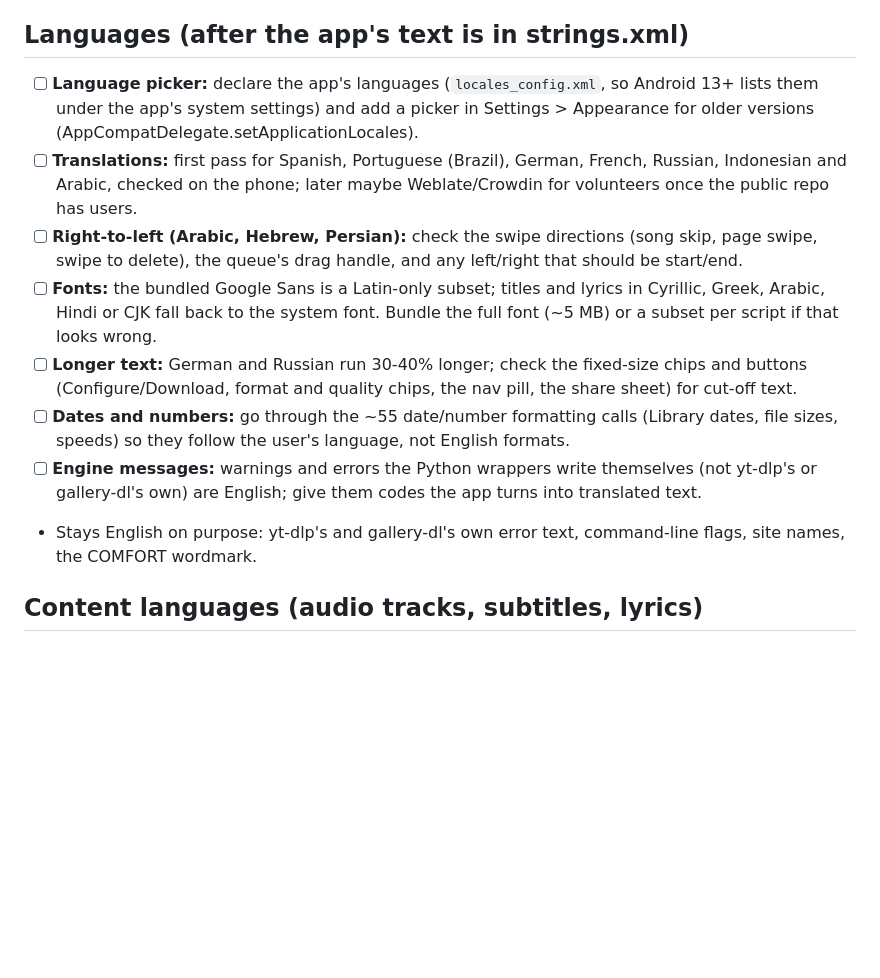
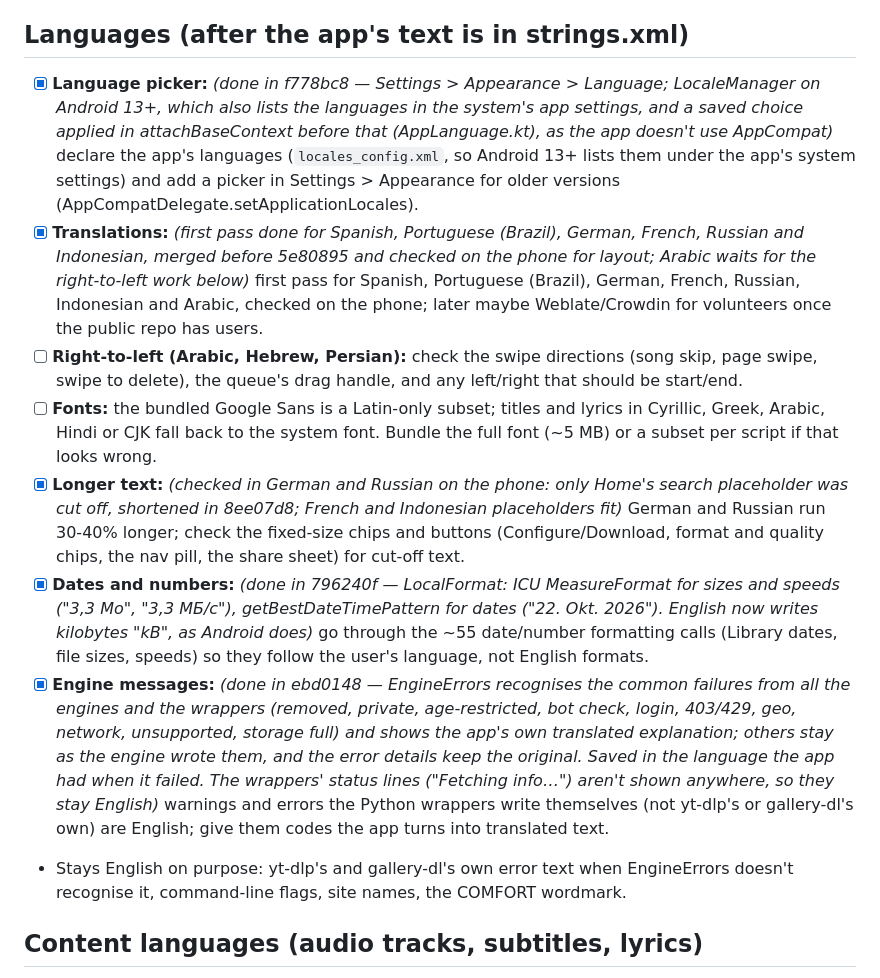
Before and after one commit to d-gibr1l/comfort, a Markdown page: TODO.md, the part around the change. GitHub-like rendering; blank space fills up the shorter version.

Commit message:
TODO: language picker, translations, longer text, dates and engine messages done

```diff
--- a/TODO.md
+++ b/TODO.md
@@ -10,14 +10,14 @@
 - [x] **Abstract Engine Fallbacks:** *(done in 96fe584 — EnginePlan strategies (Single / FallbackIfNothingSaved / GalleryDlFirst) + EngineCommands per engine, unit-tested)* Refactor DownloadWorker.kt to use the Strategy Pattern for download engines, replacing the deeply nested if/else fallback chains with a unified, clean interface for yt-dlp, gallery-dl, and Instaloader.
 
 ## Languages (after the app's text is in strings.xml)
-- [ ] **Language picker:** declare the app's languages (`locales_config.xml`, so Android 13+ lists them under the app's system settings) and add a picker in Settings > Appearance for older versions (AppCompatDelegate.setApplicationLocales).
-- [ ] **Translations:** first pass for Spanish, Portuguese (Brazil), German, French, Russian, Indonesian and Arabic, checked on the phone; later maybe Weblate/Crowdin for volunteers once the public repo has users.
+- [x] **Language picker:** *(done in f778bc8 — Settings > Appearance > Language; LocaleManager on Android 13+, which also lists the languages in the system's app settings, and a saved choice applied in attachBaseContext before that (AppLanguage.kt), as the app doesn't use AppCompat)* declare the app's languages (`locales_config.xml`, so Android 13+ lists them under the app's system settings) and add a picker in Settings > Appearance for older versions (AppCompatDelegate.setApplicationLocales).
+- [x] **Translations:** *(first pass done for Spanish, Portuguese (Brazil), German, French, Russian and Indonesian, merged before 5e80895 and checked on the phone for layout; Arabic waits for the right-to-left work below)* first pass for Spanish, Portuguese (Brazil), German, French, Russian, Indonesian and Arabic, checked on the phone; later maybe Weblate/Crowdin for volunteers once the public repo has users.
 - [ ] **Right-to-left (Arabic, Hebrew, Persian):** check the swipe directions (song skip, page swipe, swipe to delete), the queue's drag handle, and any left/right that should be start/end.
 - [ ] **Fonts:** the bundled Google Sans is a Latin-only subset; titles and lyrics in Cyrillic, Greek, Arabic, Hindi or CJK fall back to the system font. Bundle the full font (~5 MB) or a subset per script if that looks wrong.
-- [ ] **Longer text:** German and Russian run 30-40% longer; check the fixed-size chips and buttons (Configure/Download, format and quality chips, the nav pill, the share sheet) for cut-off text.
-- [ ] **Dates and numbers:** go through the ~55 date/number formatting calls (Library dates, file sizes, speeds) so they follow the user's language, not English formats.
-- [ ] **Engine messages:** warnings and errors the Python wrappers write themselves (not yt-dlp's or gallery-dl's own) are English; give them codes the app turns into translated text.
-- Stays English on purpose: yt-dlp's and gallery-dl's own error text, command-line flags, site names, the COMFORT wordmark.
+- [x] **Longer text:** *(checked in German and Russian on the phone: only Home's search placeholder was cut off, shortened in 8ee07d8; French and Indonesian placeholders fit)* German and Russian run 30-40% longer; check the fixed-size chips and buttons (Configure/Download, format and quality chips, the nav pill, the share sheet) for cut-off text.
+- [x] **Dates and numbers:** *(done in 796240f — LocalFormat: ICU MeasureFormat for sizes and speeds ("3,3 Mo", "3,3 МБ/с"), getBestDateTimePattern for dates ("22. Okt. 2026"). English now writes kilobytes "kB", as Android does)* go through the ~55 date/number formatting calls (Library dates, file sizes, speeds) so they follow the user's language, not English formats.
+- [x] **Engine messages:** *(done in ebd0148 — EngineErrors recognises the common failures from all the engines and the wrappers (removed, private, age-restricted, bot check, login, 403/429, geo, network, unsupported, storage full) and shows the app's own translated explanation; others stay as the engine wrote them, and the error details keep the original. Saved in the language the app had when it failed. The wrappers' status lines ("Fetching info…") aren't shown anywhere, so they stay English)* warnings and errors the Python wrappers write themselves (not yt-dlp's or gallery-dl's own) are English; give them codes the app turns into translated text.
+- Stays English on purpose: yt-dlp's and gallery-dl's own error text when EngineErrors doesn't recognise it, command-line flags, site names, the COMFORT wordmark.
 
 ## Content languages (audio tracks, subtitles, lyrics)
 - [ ] **Audio language picker:** the preview sheet lists a video's audio languages (Original + each dub, from the extraction it already does) and picks one; Settings gets "Preferred audio language" (Original by default, or the phone's language, or a set one). Songs and Spotify stay on the original. Today yt-dlp's ranking just takes the original.
```
